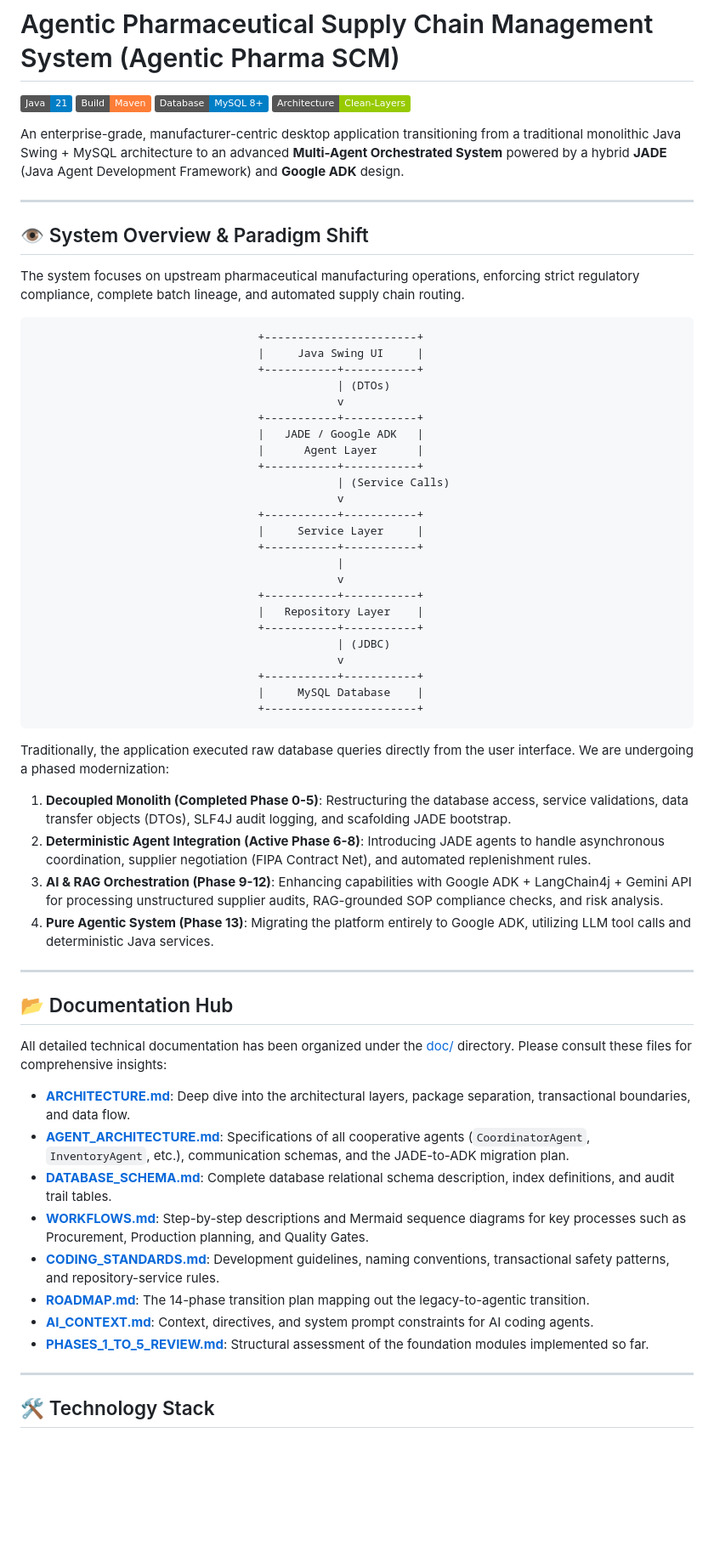
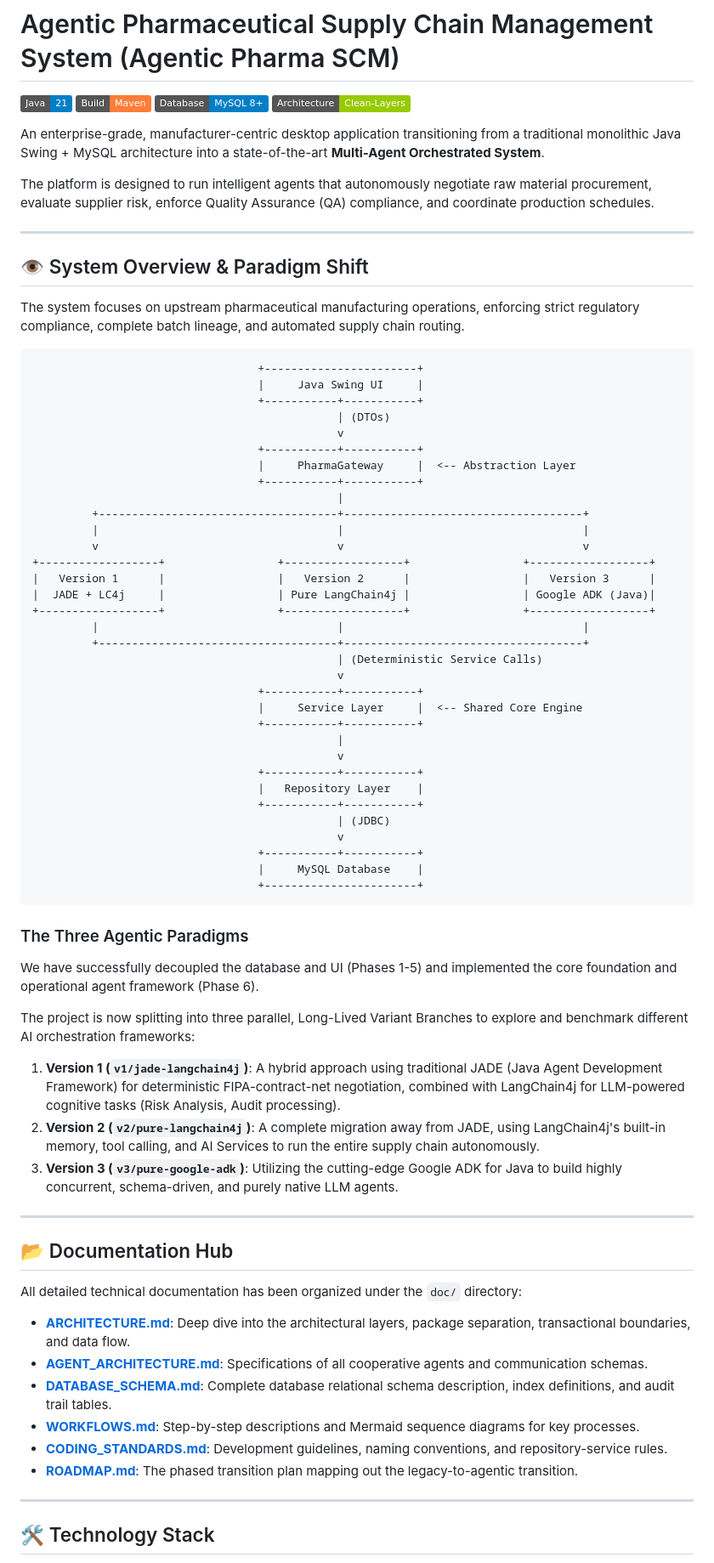
Before and after one commit to Starmann1/pharma-scm, a Markdown page: README.md, the part around one of its changes. Shown at 85% size. Drawn GitHub-style; badges without logos; blank space fills up the shorter version.

````diff
--- a/README.md
+++ b/README.md
@@ -5,7 +5,9 @@
 [![Database](https://img.shields.io/badge/Database-MySQL%208%2B-blue.svg)](https://www.mysql.com/)
 [![Architecture](https://img.shields.io/badge/Architecture-Clean--Layers-green.svg)](#architecture-rules)
 
-An enterprise-grade, manufacturer-centric desktop application transitioning from a traditional monolithic Java Swing + MySQL architecture to an advanced **Multi-Agent Orchestrated System** powered by a hybrid **JADE** (Java Agent Development Framework) and **Google ADK** design.
+An enterprise-grade, manufacturer-centric desktop application transitioning from a traditional monolithic Java Swing + MySQL architecture into a state-of-the-art **Multi-Agent Orchestrated System**.
+
+The platform is designed to run intelligent agents that autonomously negotiate raw material procurement, evaluate supplier risk, enforce Quality Assurance (QA) compliance, and coordinate production schedules.
 
 ---
 
@@ -13,20 +15,29 @@ An enterprise-grade, manufacturer-centric desktop application transitioning from
 
 The system focuses on upstream pharmaceutical manufacturing operations, enforcing strict regulatory compliance, complete batch lineage, and automated supply chain routing.
 
-```
+```text
                                   +-----------------------+
                                   |     Java Swing UI     |
                                   +-----------+-----------+
                                               | (DTOs)
                                               v
                                   +-----------+-----------+
-                                  |   JADE / Google ADK   |
-                                  |      Agent Layer      |
+                                  |     PharmaGateway     |  <-- Abstraction Layer
                                   +-----------+-----------+
-                                              | (Service Calls)
+                                              |
+         +------------------------------------+------------------------------------+
+         |                                    |                                    |
+         v                                    v                                    v
++------------------+                 +------------------+                 +------------------+
+|   Version 1      |                 |   Version 2      |                 |   Version 3      |
+|  JADE + LC4j     |                 | Pure LangChain4j |                 | Google ADK (Java)|
++------------------+                 +------------------+                 +------------------+
+         |                                    |                                    |
+         +------------------------------------+------------------------------------+
+                                              | (Deterministic Service Calls)
                                               v
                                   +-----------+-----------+
-                                  |     Service Layer     |
+                                  |     Service Layer     |  <-- Shared Core Engine
                                   +-----------+-----------+
                                               |
                                               v
@@ -40,26 +51,27 @@ The system focuses on upstream pharmaceutical manufacturing operations, enforcin
                                   +-----------------------+
 ```
 
-Traditionally, the application executed raw database queries directly from the user interface. We are undergoing a phased modernization:
-1. **Decoupled Monolith (Completed Phase 0-5)**: Restructuring the database access, service validations, data transfer objects (DTOs), SLF4J audit logging, and scafolding JADE bootstrap.
-2. **Deterministic Agent Integration (Active Phase 6-8)**: Introducing JADE agents to handle asynchronous coordination, supplier negotiation (FIPA Contract Net), and automated replenishment rules.
-3. **AI & RAG Orchestration (Phase 9-12)**: Enhancing capabilities with Google ADK + LangChain4j + Gemini API for processing unstructured supplier audits, RAG-grounded SOP compliance checks, and risk analysis.
-4. **Pure Agentic System (Phase 13)**: Migrating the platform entirely to Google ADK, utilizing LLM tool calls and deterministic Java services.
+### The Three Agentic Paradigms
+We have successfully decoupled the database and UI (Phases 1-5) and implemented the core foundation and operational agent framework (Phase 6).
+
+The project is now splitting into three parallel, Long-Lived Variant Branches to explore and benchmark different AI orchestration frameworks:
+
+1. **Version 1 (`v1/jade-langchain4j`)**: A hybrid approach using traditional JADE (Java Agent Development Framework) for deterministic FIPA-contract-net negotiation, combined with LangChain4j for LLM-powered cognitive tasks (Risk Analysis, Audit processing).
+2. **Version 2 (`v2/pure-langchain4j`)**: A complete migration away from JADE, using LangChain4j's built-in memory, tool calling, and AI Services to run the entire supply chain autonomously.
+3. **Version 3 (`v3/pure-google-adk`)**: Utilizing the cutting-edge Google ADK for Java to build highly concurrent, schema-driven, and purely native LLM agents.
 
 ---
 
 ## 📂 Documentation Hub
 
-All detailed technical documentation has been organized under the [doc/](file:///d:/My%20Projects/Agentic%20Pharma%20SCM/pharma-ims/doc) directory. Please consult these files for comprehensive insights:
+All detailed technical documentation has been organized under the `doc/` directory:
 
-*   **[ARCHITECTURE.md](file:///d:/My%20Projects/Agentic%20Pharma%20SCM/pharma-ims/doc/ARCHITECTURE.md)**: Deep dive into the architectural layers, package separation, transactional boundaries, and data flow.
-*   **[AGENT_ARCHITECTURE.md](file:///d:/My%20Projects/Agentic%20Pharma%20SCM/pharma-ims/doc/AGENT_ARCHITECTURE.md)**: Specifications of all cooperative agents (`CoordinatorAgent`, `InventoryAgent`, etc.), communication schemas, and the JADE-to-ADK migration plan.
-*   **[DATABASE_SCHEMA.md](file:///d:/My%20Projects/Agentic%20Pharma%20SCM/pharma-ims/doc/DATABASE_SCHEMA.md)**: Complete database relational schema description, index definitions, and audit trail tables.
-*   **[WORKFLOWS.md](file:///d:/My%20Projects/Agentic%20Pharma%20SCM/pharma-ims/doc/WORKFLOWS.md)**: Step-by-step descriptions and Mermaid sequence diagrams for key processes such as Procurement, Production planning, and Quality Gates.
-*   **[CODING_STANDARDS.md](file:///d:/My%20Projects/Agentic%20Pharma%20SCM/pharma-ims/doc/CODING_STANDARDS.md)**: Development guidelines, naming conventions, transactional safety patterns, and repository-service rules.
-*   **[ROADMAP.md](file:///d:/My%20Projects/Agentic%20Pharma%20SCM/pharma-ims/doc/ROADMAP.md)**: The 14-phase transition plan mapping out the legacy-to-agentic transition.
-*   **[AI_CONTEXT.md](file:///d:/My%20Projects/Agentic%20Pharma%20SCM/pharma-ims/doc/AI_CONTEXT.md)**: Context, directives, and system prompt constraints for AI coding agents.
-*   **[PHASES_1_TO_5_REVIEW.md](file:///d:/My%20Projects/Agentic%20Pharma%20SCM/pharma-ims/doc/PHASES_1_TO_5_REVIEW.md)**: Structural assessment of the foundation modules implemented so far.
+*   **[ARCHITECTURE.md](doc/ARCHITECTURE.md)**: Deep dive into the architectural layers, package separation, transactional boundaries, and data flow.
+*   **[AGENT_ARCHITECTURE.md](doc/AGENT_ARCHITECTURE.md)**: Specifications of all cooperative agents and communication schemas.
+*   **[DATABASE_SCHEMA.md](doc/DATABASE_SCHEMA.md)**: Complete database relational schema description, index definitions, and audit trail tables.
+*   **[WORKFLOWS.md](doc/WORKFLOWS.md)**: Step-by-step descriptions and Mermaid sequence diagrams for key processes.
+*   **[CODING_STANDARDS.md](doc/CODING_STANDARDS.md)**: Development guidelines, naming conventions, and repository-service rules.
+*   **[ROADMAP.md](doc/ROADMAP.md)**: The phased transition plan mapping out the legacy-to-agentic transition.
 
 ---
 
````
Also changed, not shown: other parts of README.md (+25 -37 lines).
